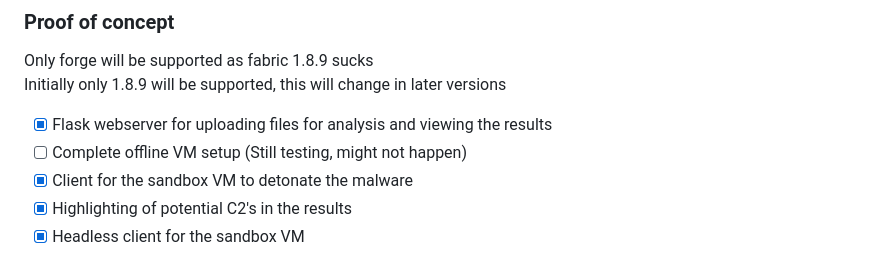
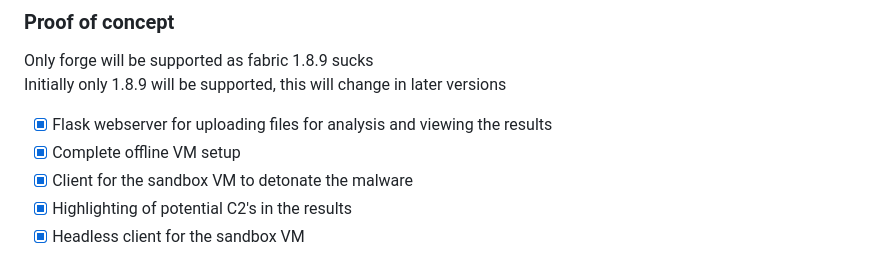
Before and after one commit to sylus-squared/skidX, a Markdown page: README.md, the part around the change. Rendered like a GitHub page.

```diff
--- a/README.md
+++ b/README.md
@@ -22,7 +22,7 @@ Docs can be found at [docs.sylus.dev](https://docs.sylus.dev)<br/>
 Only forge will be supported as fabric 1.8.9 sucks<br/>
 Initially only 1.8.9 will be supported, this will change in later versions<br/>
 - [x] Flask webserver for uploading files for analysis and viewing the results <br/>
-- [ ] Complete offline VM setup (Still testing, might not happen)<br/>
+- [x] Complete offline VM setup <br/>
 - [x] Client for the sandbox VM to detonate the malware <br/>
 - [x] Highlighting of potential C2's in the results <br/>
 - [x] Headless client for the sandbox VM <br/>
```
